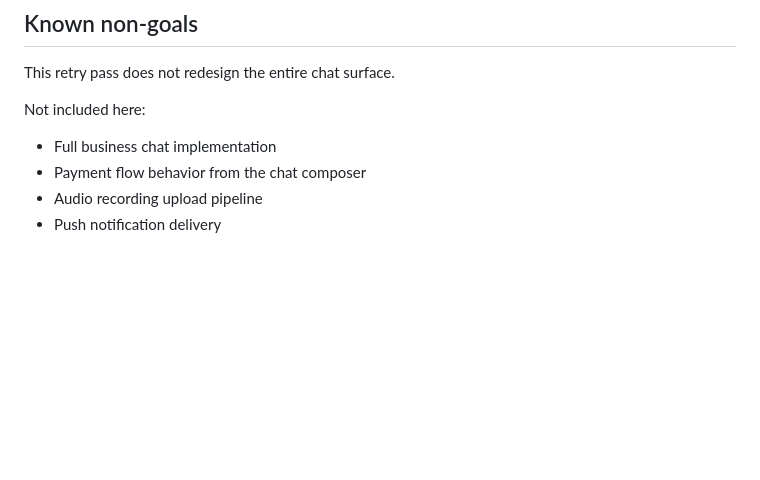
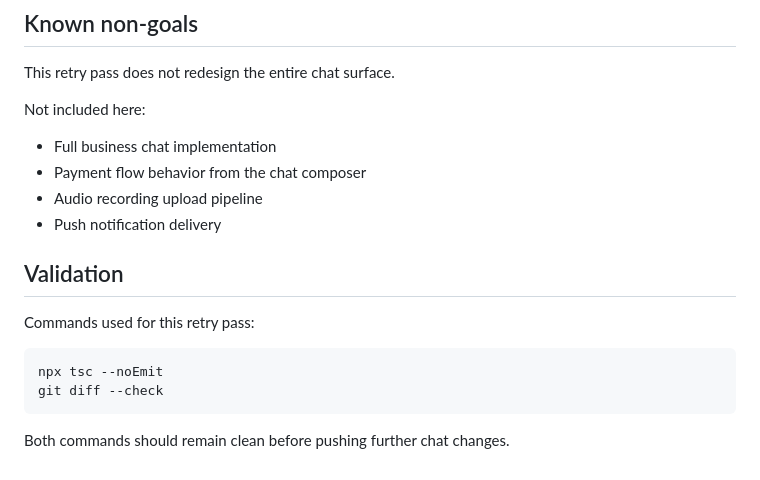
Before and after one commit to dingdong-vamshi/vamshi-superapp-drchirag-social24X7-draft-1, a Markdown page: docs/chat-retry-qa.md, the part around the change. GitHub-like rendering; blank space fills up the shorter version.

Commit message:
record chat validation commands

````diff
--- a/docs/chat-retry-qa.md
+++ b/docs/chat-retry-qa.md
@@ -102,3 +102,14 @@ Not included here:
 - Payment flow behavior from the chat composer
 - Audio recording upload pipeline
 - Push notification delivery
+
+## Validation
+
+Commands used for this retry pass:
+
+```sh
+npx tsc --noEmit
+git diff --check
+```
+
+Both commands should remain clean before pushing further chat changes.
````
